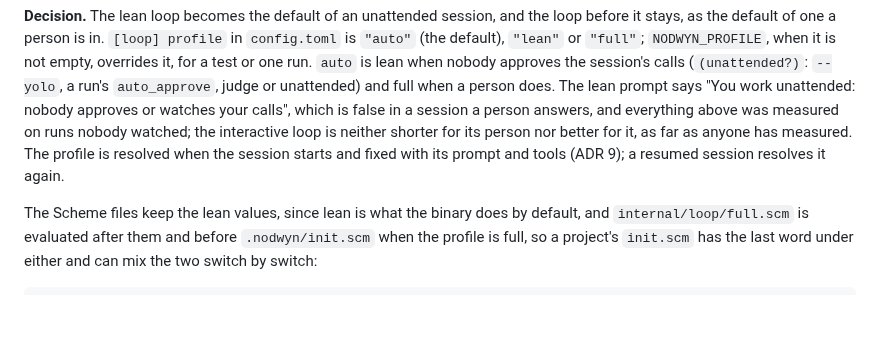
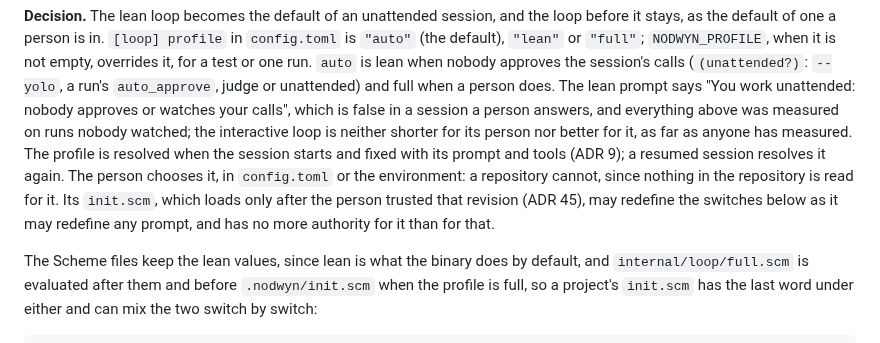
Before and after one commit to fclaude/nodwyn, a Markdown page: docs/adr/0032-working-habits.md, the part around the change. GitHub-like rendering; blank space fills up the shorter version.

Commit message:
ADR 32 says who chooses the profile
The person does, in config.toml or the environment. Nothing in the repository is read for it, and its init.scm, trusted by revision (ADR 45), has no more authority over the switches than over any prompt.

```diff
--- a/docs/adr/0032-working-habits.md
+++ b/docs/adr/0032-working-habits.md
@@ -2508,7 +2508,11 @@ your calls", which is false in a session a person answers, and everything
 above was measured on runs nobody watched; the interactive loop is neither
 shorter for its person nor better for it, as far as anyone has measured.
 The profile is resolved when the session starts and fixed with its prompt and
-tools (ADR 9); a resumed session resolves it again.
+tools (ADR 9); a resumed session resolves it again. The person chooses it, in
+`config.toml` or the environment: a repository cannot, since nothing in the
+repository is read for it. Its `init.scm`, which loads only after the person
+trusted that revision (ADR 45), may redefine the switches below as it may
+redefine any prompt, and has no more authority for it than for that.
 
 The Scheme files keep the lean values, since lean is what the binary does by
 default, and `internal/loop/full.scm` is evaluated after them and before
```
